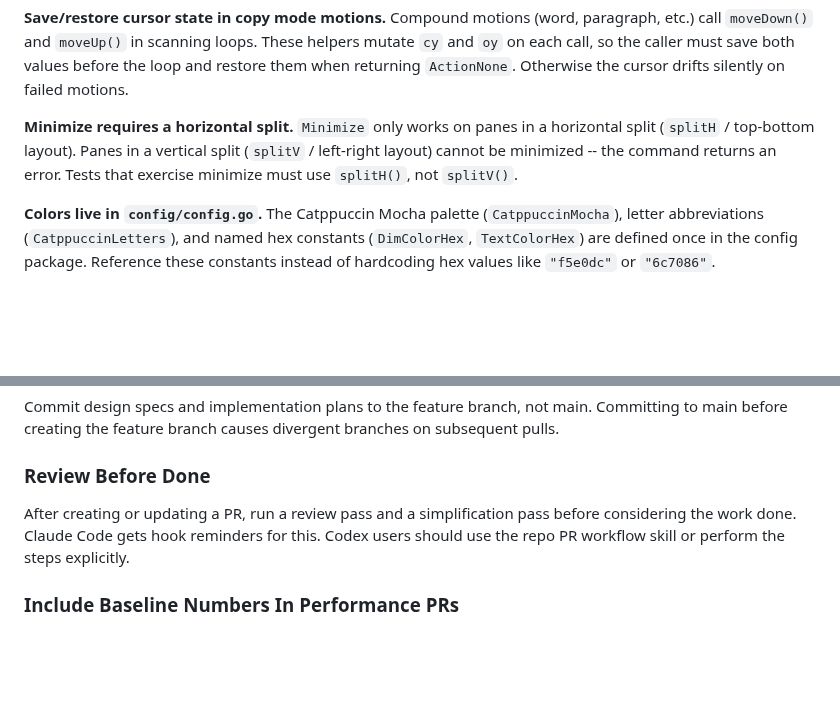
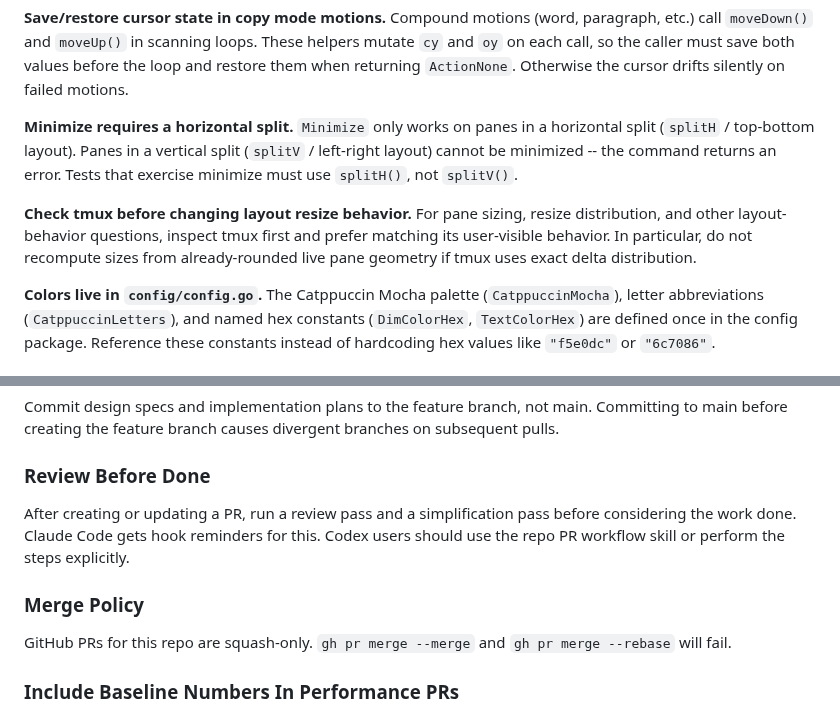
Before and after one commit to weill-labs/amux, a Markdown page: AGENTS.md, 2 parts joined by grey strips. GitHub-like rendering; blank space fills up the shorter version.

Commit message:
Document tmux-first layout guidance

```diff
--- a/AGENTS.md
+++ b/AGENTS.md
@@ -51,6 +51,8 @@ See [README.md -- Philosophy](README.md#philosophy) for the project thesis and t
 **Save/restore cursor state in copy mode motions.** Compound motions (word, paragraph, etc.) call `moveDown()` and `moveUp()` in scanning loops. These helpers mutate `cy` and `oy` on each call, so the caller must save both values before the loop and restore them when returning `ActionNone`. Otherwise the cursor drifts silently on failed motions.
 
 **Minimize requires a horizontal split.** `Minimize` only works on panes in a horizontal split (`splitH` / top-bottom layout). Panes in a vertical split (`splitV` / left-right layout) cannot be minimized -- the command returns an error. Tests that exercise minimize must use `splitH()`, not `splitV()`.
+
+**Check tmux before changing layout resize behavior.** For pane sizing, resize distribution, and other layout-behavior questions, inspect tmux first and prefer matching its user-visible behavior. In particular, do not recompute sizes from already-rounded live pane geometry if tmux uses exact delta distribution.
 
 **Colors live in `config/config.go`.** The Catppuccin Mocha palette (`CatppuccinMocha`), letter abbreviations (`CatppuccinLetters`), and named hex constants (`DimColorHex`, `TextColorHex`) are defined once in the config package. Reference these constants instead of hardcoding hex values like `"f5e0dc"` or `"6c7086"`.
 
@@ -107,6 +109,10 @@ Commit design specs and implementation plans to the feature branch, not main. Co
 
 After creating or updating a PR, run a review pass and a simplification pass before considering the work done. Claude Code gets hook reminders for this. Codex users should use the repo PR workflow skill or perform the steps explicitly.
 
+### Merge Policy
+
+GitHub PRs for this repo are squash-only. `gh pr merge --merge` and `gh pr merge --rebase` will fail.
+
 ### Include Baseline Numbers In Performance PRs
 
 When creating PRs that add or modify benchmarks, include a `Baseline numbers` section in the PR description with representative results in a markdown table. Include the hardware (for example, `Apple M4, macOS`) for context. Development run results are ephemeral -- the PR description is the permanent record.
```
Also changed, not shown: 1 other file.
